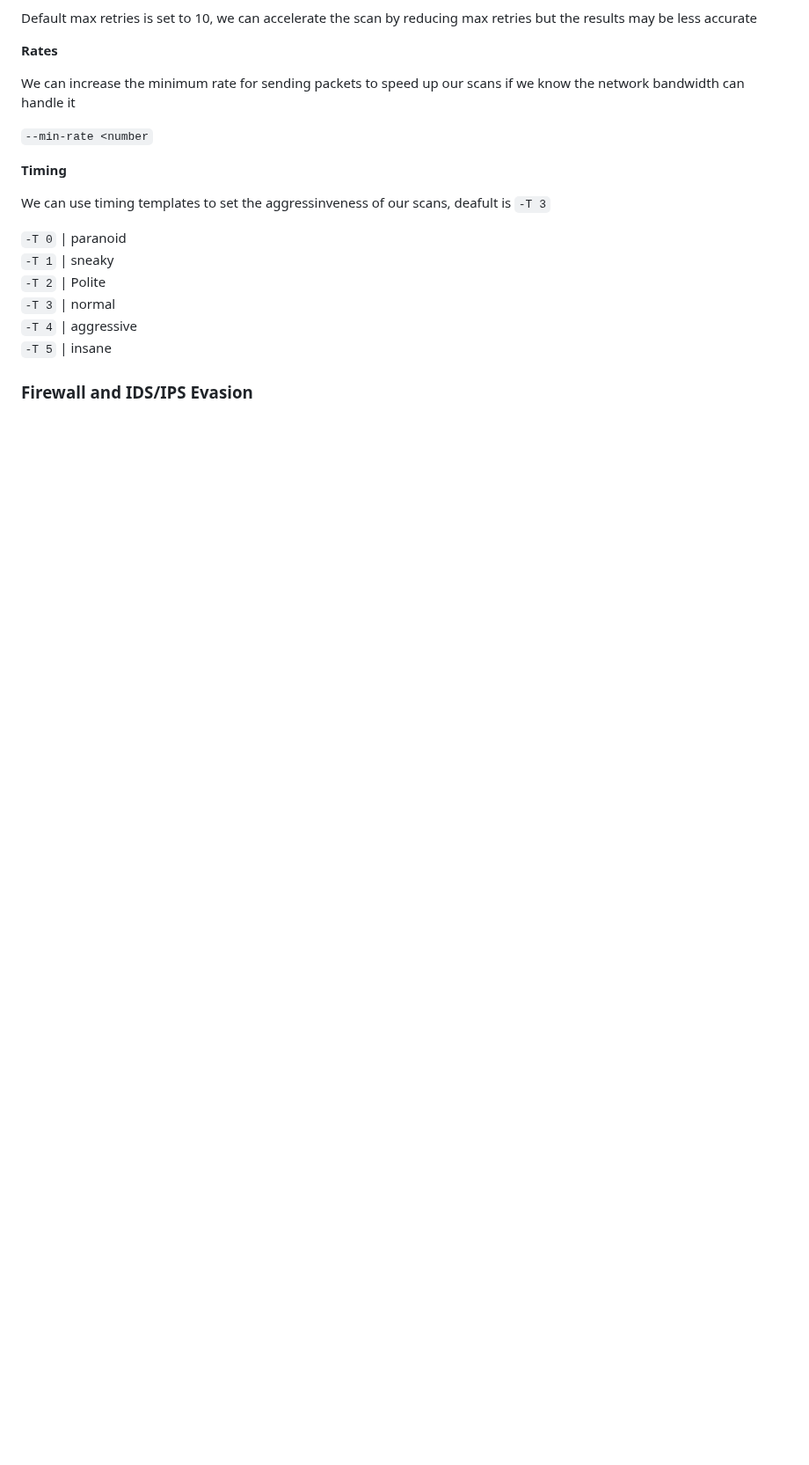
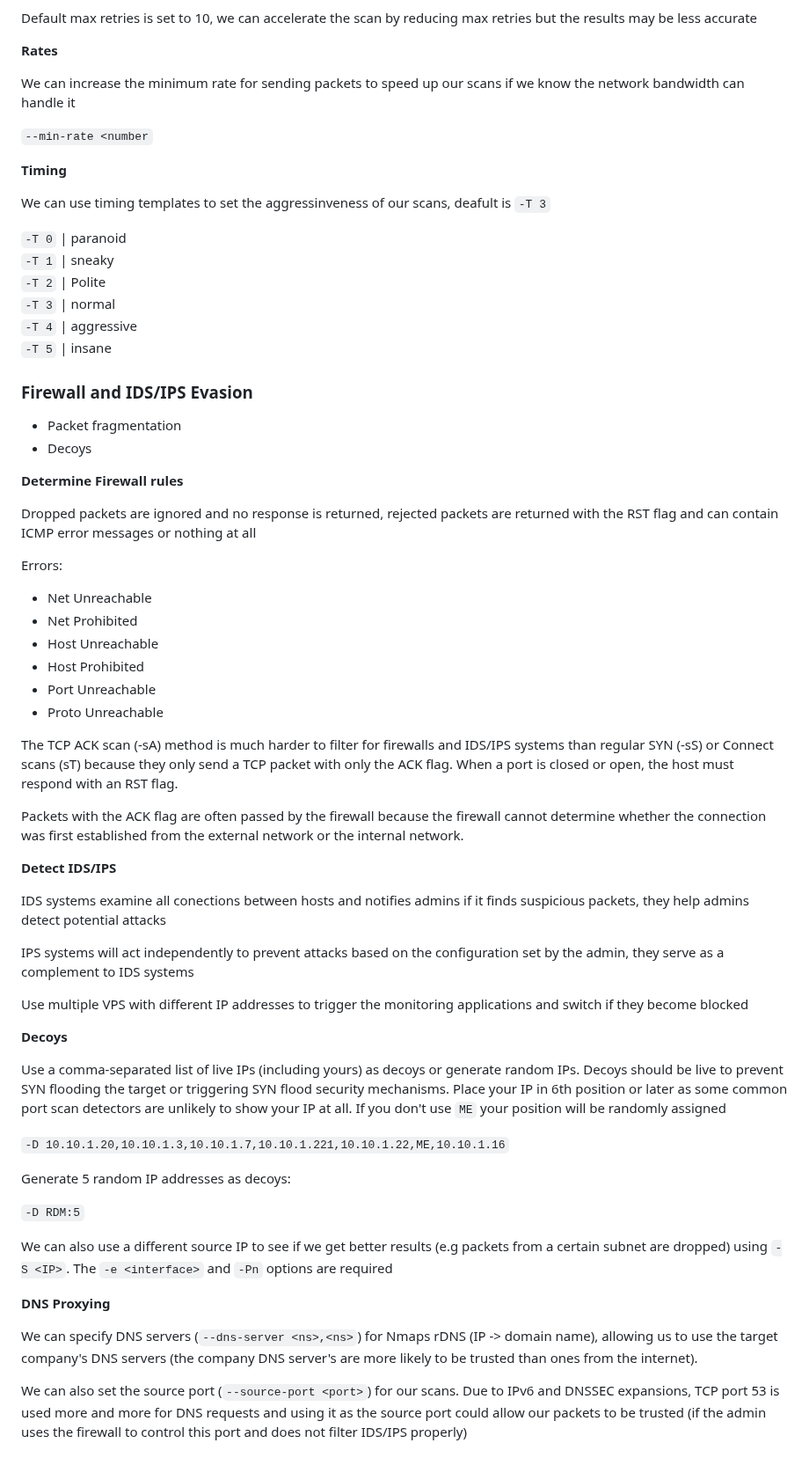
Before and after one commit to lukepatterson31/htb, a Markdown page: academy/pentester-path/network-enumeration-nmap.md, the part around the change. Shown at 88% size. GitHub-like rendering; blank space fills up the shorter version.

Commit message:
nmap firewall evasion notes

```diff
--- a/academy/pentester-path/network-enumeration-nmap.md
+++ b/academy/pentester-path/network-enumeration-nmap.md
@@ -289,3 +289,65 @@ We can use timing templates to set the aggressinveness of our scans, deafult is
 `-T 5` | insane
 
 ### Firewall and IDS/IPS Evasion
+
+- Packet fragmentation
+- Decoys
+
+**Determine Firewall rules**
+
+Dropped packets are ignored and no response is returned, rejected packets are returned with the RST
+flag and can contain ICMP error messages or nothing at all
+
+Errors:
+
+- Net Unreachable
+- Net Prohibited
+- Host Unreachable
+- Host Prohibited
+- Port Unreachable
+- Proto Unreachable
+
+The TCP ACK scan (-sA) method is much harder to filter for firewalls and IDS/IPS systems than
+regular SYN (-sS) or Connect scans (sT) because they only send a TCP packet with only the ACK flag.
+When a port is closed or open, the host must respond with an RST flag.
+
+Packets with the ACK flag are often passed by the firewall because the firewall cannot determine
+whether the connection was first established from the external network or the internal network.
+
+**Detect IDS/IPS**
+
+IDS systems examine all conections between hosts and notifies admins if it finds suspicious packets,
+they help admins detect potential attacks
+
+IPS systems will act independently to prevent attacks based on the configuration set by the admin,
+they serve as a complement to IDS systems
+
+Use multiple VPS with different IP addresses to trigger the monitoring applications and switch if
+they become blocked
+
+**Decoys**
+
+Use a comma-separated list of live IPs (including yours) as decoys or generate random IPs. Decoys
+should be live to prevent SYN flooding the target or triggering SYN flood security mechanisms.
+Place your IP in 6th position or later as some common port scan detectors are unlikely to show your
+IP at all. If you don't use `ME` your position will be randomly assigned
+
+`-D 10.10.1.20,10.10.1.3,10.10.1.7,10.10.1.221,10.10.1.22,ME,10.10.1.16`
+
+Generate 5 random IP addresses as decoys:
+
+`-D RDM:5`
+
+We can also use a different source IP to see if we get better results (e.g packets from a certain
+subnet are dropped) using `-S <IP>`. The `-e <interface>` and `-Pn` options are required
+
+**DNS Proxying**
+
+We can specify DNS servers (`--dns-server <ns>,<ns>`) for Nmaps rDNS (IP -> domain name), allowing
+us to use the target company's DNS servers (the company DNS server's are more likely to be trusted
+than ones from the internet).
+
+We can also set the source port (`--source-port <port>`) for our scans. Due to IPv6 and DNSSEC
+expansions, TCP port 53 is used more and more for DNS requests and using it as the source port
+could allow our packets to be trusted (if the admin uses the firewall to control this port and does
+not filter IDS/IPS properly)
```
